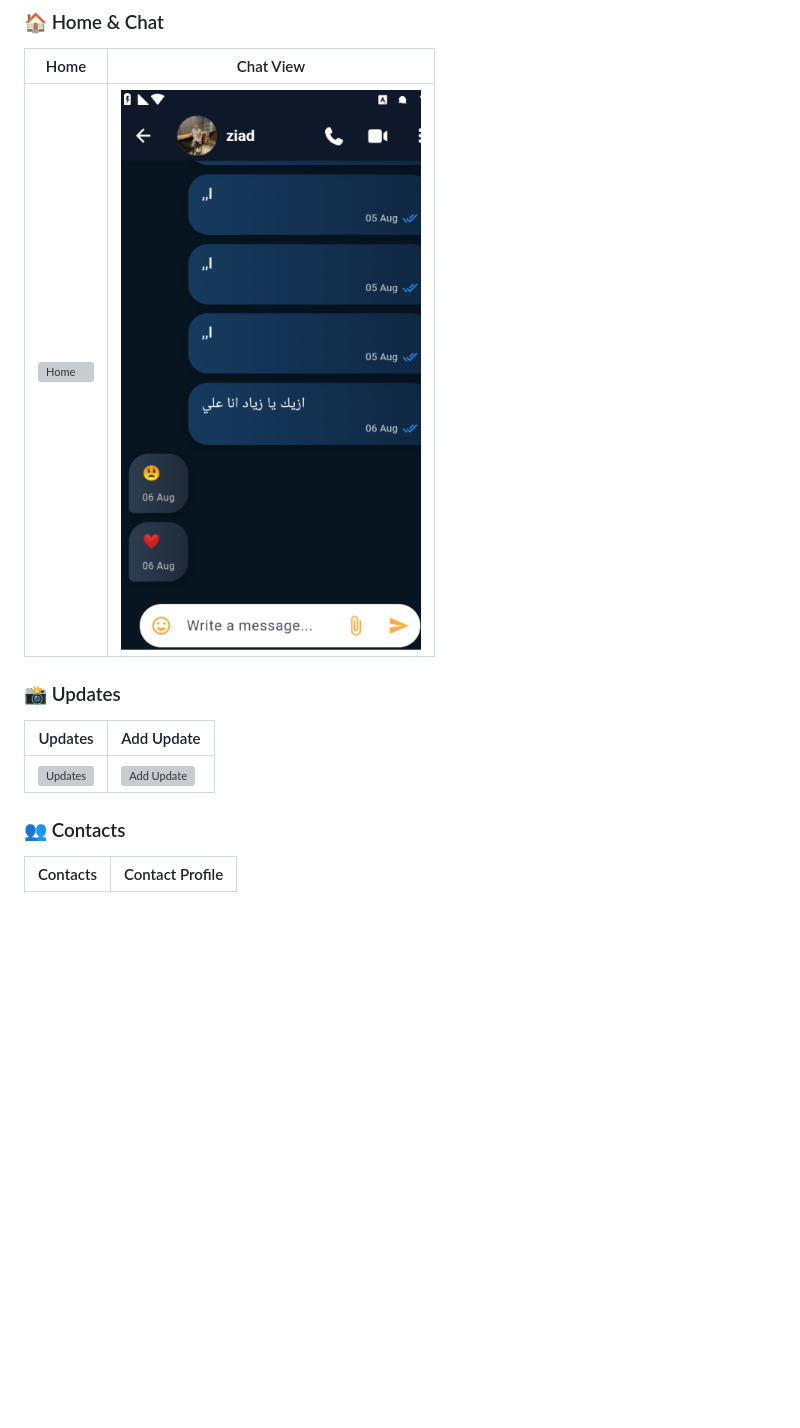
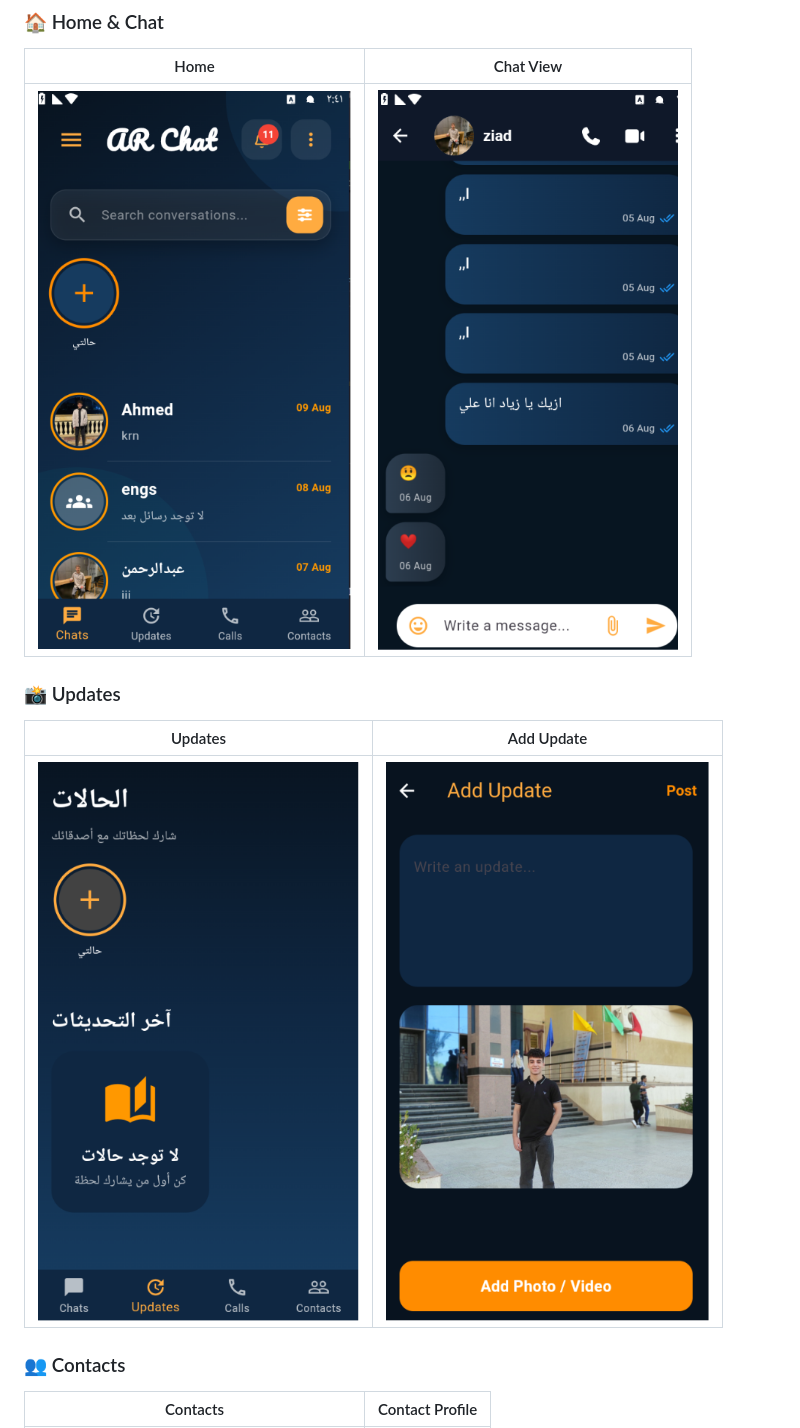
Before and after one commit to aa8273-commits/ARChat, a Markdown page: README.md, the part around one of its changes. GitHub-like rendering; blank space fills up the shorter version; grey boxes are pictures that could not be loaded.

```diff
--- a/README.md
+++ b/README.md
@@ -55,13 +57,13 @@
 
 | Home | Chat View |
 | ---- | --------- |
-| ![Home](assets\images\archat_view.png) | ![Chat View](assets/images/archat_chat.png) |
+| ![Home](assets/images/archat_view.png) | ![Chat View](assets/images/archat_chat.png) |
 
 ### 📸 Updates
 
 | Updates | Add Update |
 | ------- | ---------- |
-| ![Updates](assets\images\archat_updates.png) | ![Add Update](assets\images\archat_add_update.png) |
+| ![Updates](assets/images/archat_updates.png) | ![Add Update](assets/images/archat_add_update.png) |
 
 ### 👥 Contacts
 
```
Also changed, not shown: other parts of README.md (+6 -4 lines).
